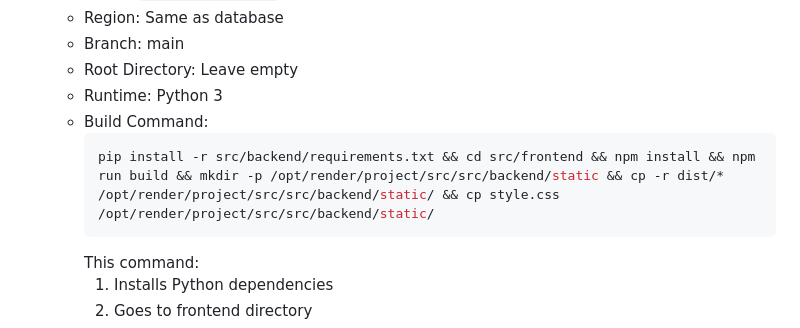
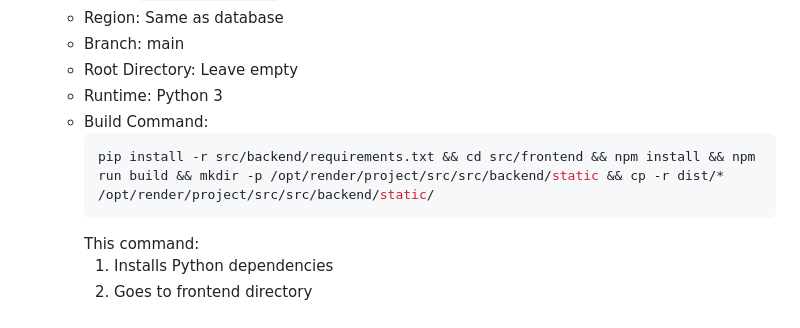
Before and after one commit to b4bb/voiceai_geography, a Markdown page: README.md, the part around the change. GitHub-like rendering.

````diff
--- a/README.md
+++ b/README.md
@@ -218,7 +218,7 @@ psql -d postgres
    - Runtime: Python 3
    - Build Command:
      ```bash
-     pip install -r src/backend/requirements.txt && cd src/frontend && npm install && npm run build && mkdir -p /opt/render/project/src/src/backend/static && cp -r dist/* /opt/render/project/src/src/backend/static/ && cp style.css /opt/render/project/src/src/backend/static/
+     pip install -r src/backend/requirements.txt && cd src/frontend && npm install && npm run build && mkdir -p /opt/render/project/src/src/backend/static && cp -r dist/* /opt/render/project/src/src/backend/static/
      ```
      This command:
      1. Installs Python dependencies
````
